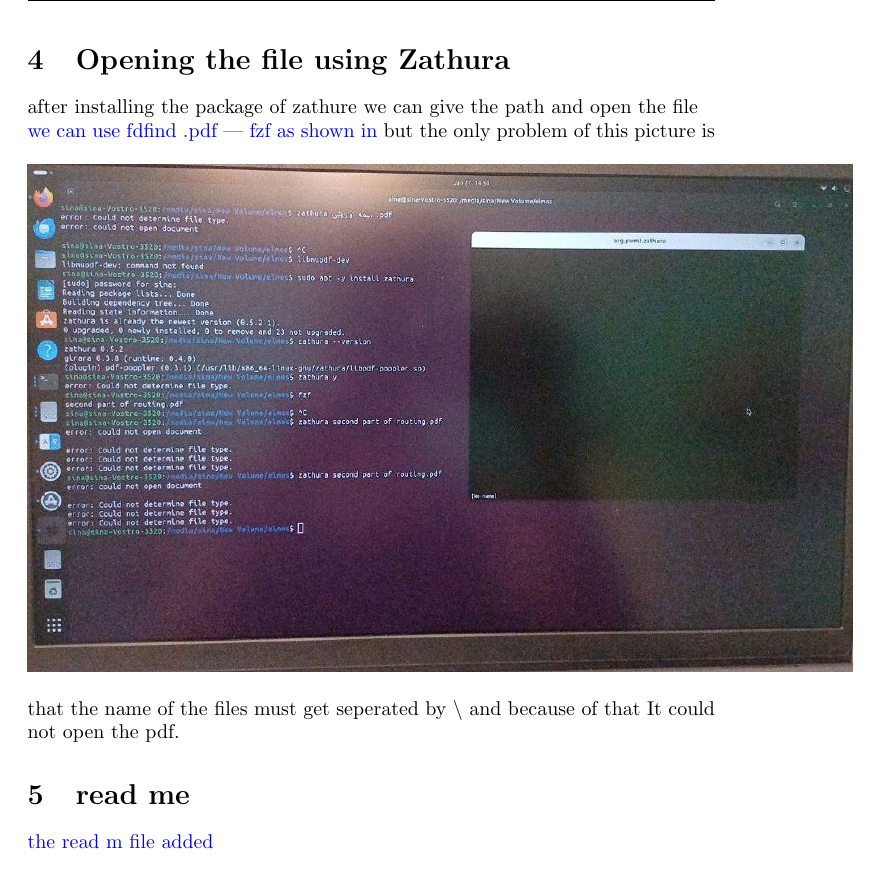
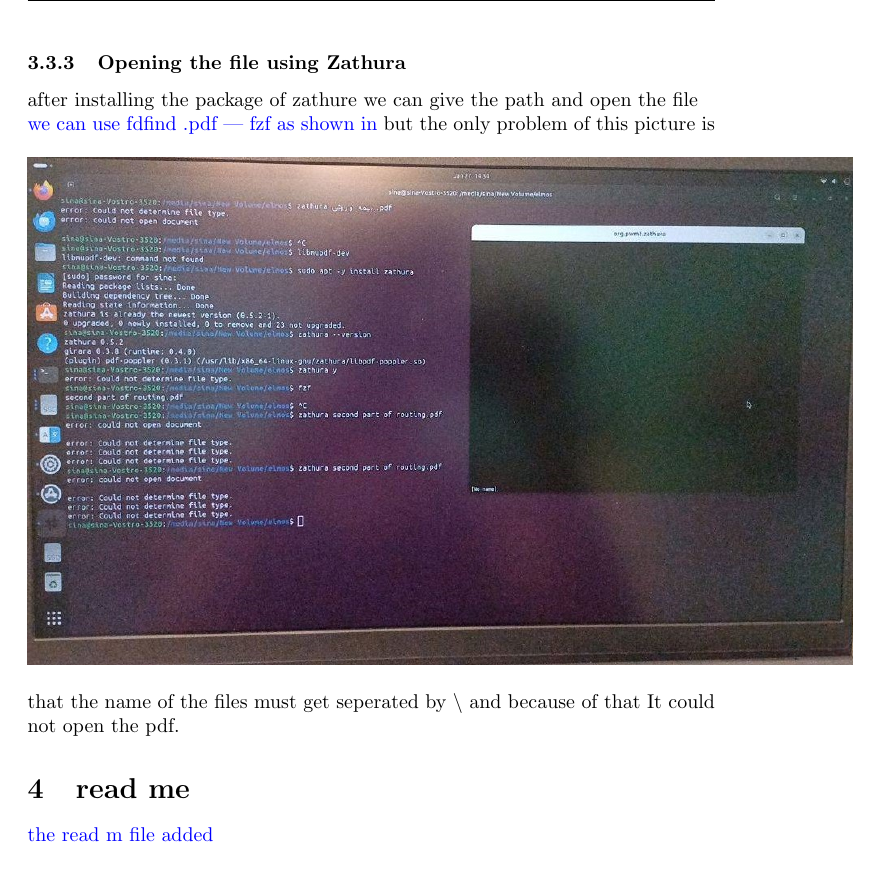
Before and after one commit to sinaf6004/fffff, a LaTeX document (main.tex): part of page 5 of 6, cut so that both start at the same text. Compiled offline with pdfLaTeX.

Commit message:
fixeda problem in subbing

```diff
--- a/main.tex
+++ b/main.tex
@@ -51,7 +51,7 @@
 \includegraphics[width = 1.2\textwidth]{fzf2}
 \end {figure}
 \newpage
-\section{Opening the file using Zathura}
+\subsubsection{Opening the file using Zathura}
 after installing the package of zathure we can give the path and open the file\\
 \textcolor{blue}{we can use fdfind .pdf | fzf as shown in}
 \begin{figure}[h]
```
